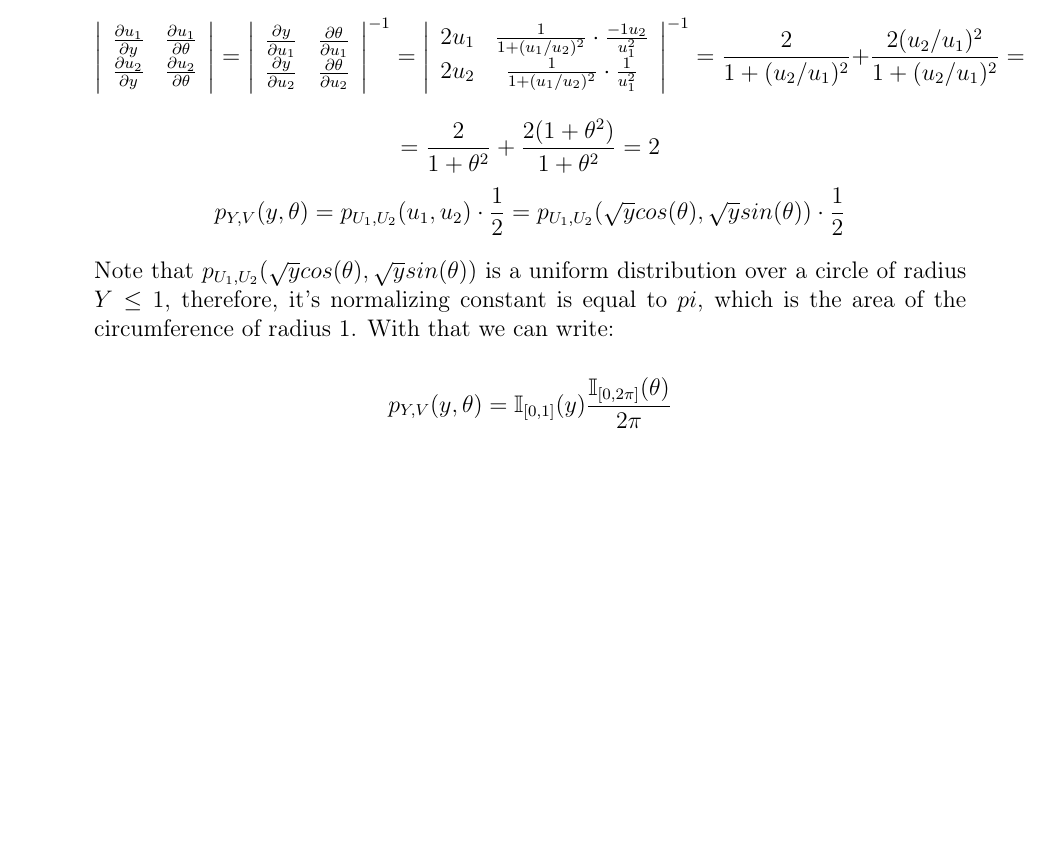
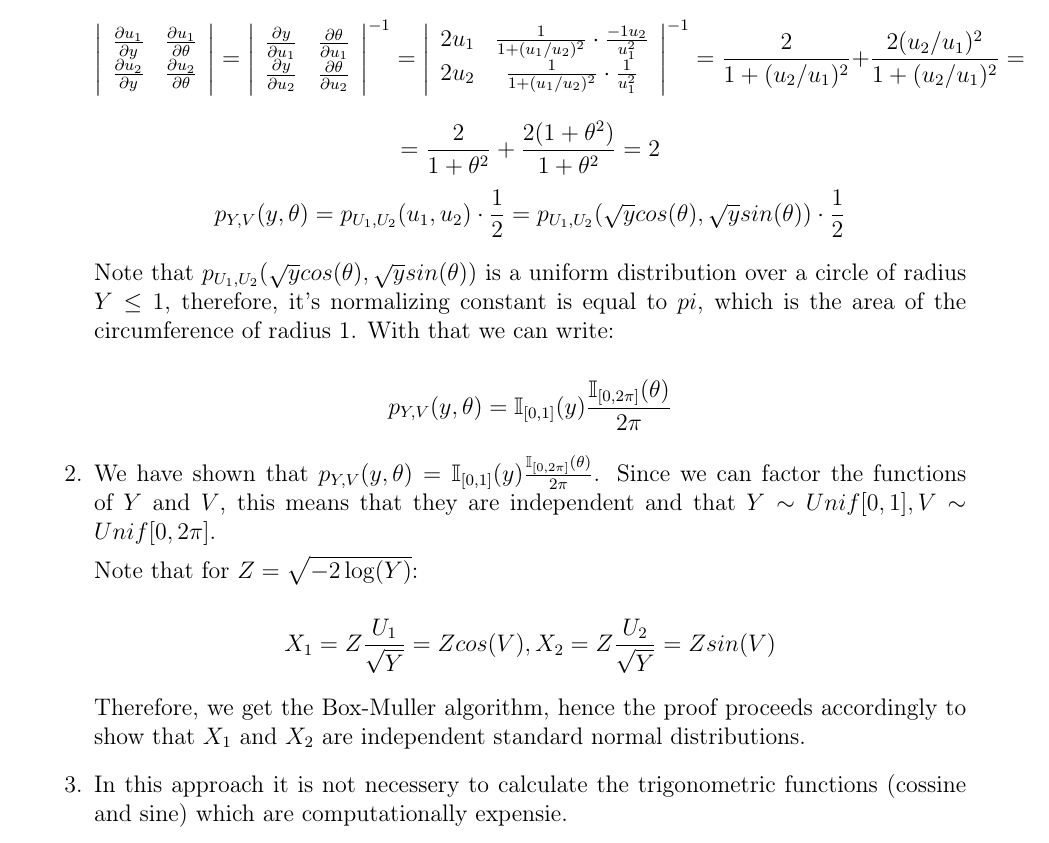
Before and after one commit to davibarreira/Computational_Statistics, a LaTeX problem sheet (Exercises1/ExercisesSheet1.tex): part of page 5 of 5, cut so that both start at the same text, the shorter picture padded with empty space. Compiled offline with pdfLaTeX.

Commit message:
Questao 3 concluida

```diff
--- a/Exercises1/ExercisesSheet1.tex
+++ b/Exercises1/ExercisesSheet1.tex
@@ -239,6 +239,25 @@ Notation: here is a brief summary of the notation used in this worksheet.
 	$$p_{Y,V}(y,\theta) =
 	\mathbb{I}_{[0,1]}(y)\frac{\mathbb{I}_{[0,2\pi]}(\theta)}{2\pi}$$
 
+	\item We have shown that $p_{Y,V}(y,\theta) =
+	\mathbb{I}_{[0,1]}(y)\frac{\mathbb{I}_{[0,2\pi]}(\theta)}{2\pi}$.
+	Since we can factor the functions of $Y$ and $V$, this means
+	that they are independent and that
+	$Y \sim Unif[0,1], V \sim Unif[0,2\pi]$.
+
+	Note that for $Z = \sqrt{-2\log(Y)}$:
+
+	$$ X_1 = Z\frac{U_1}{\sqrt Y} = Z cos(V) , X_2
+	= Z\frac{U_2}{\sqrt Y} = Z sin(V)$$
+
+	Therefore, we get the Box-Muller algorithm, hence the proof proceeds
+	accordingly to show that $X_1$ and $X_2$ are independent standard
+	normal distributions.
+
+
+	\item In this approach it is not necessery to calculate the
+	trigonometric functions (cossine and sine) which are computationally
+	expensie.
 
 
 
```
Also changed, not shown: Exercises1/ExercisesSheet1.pdf.
